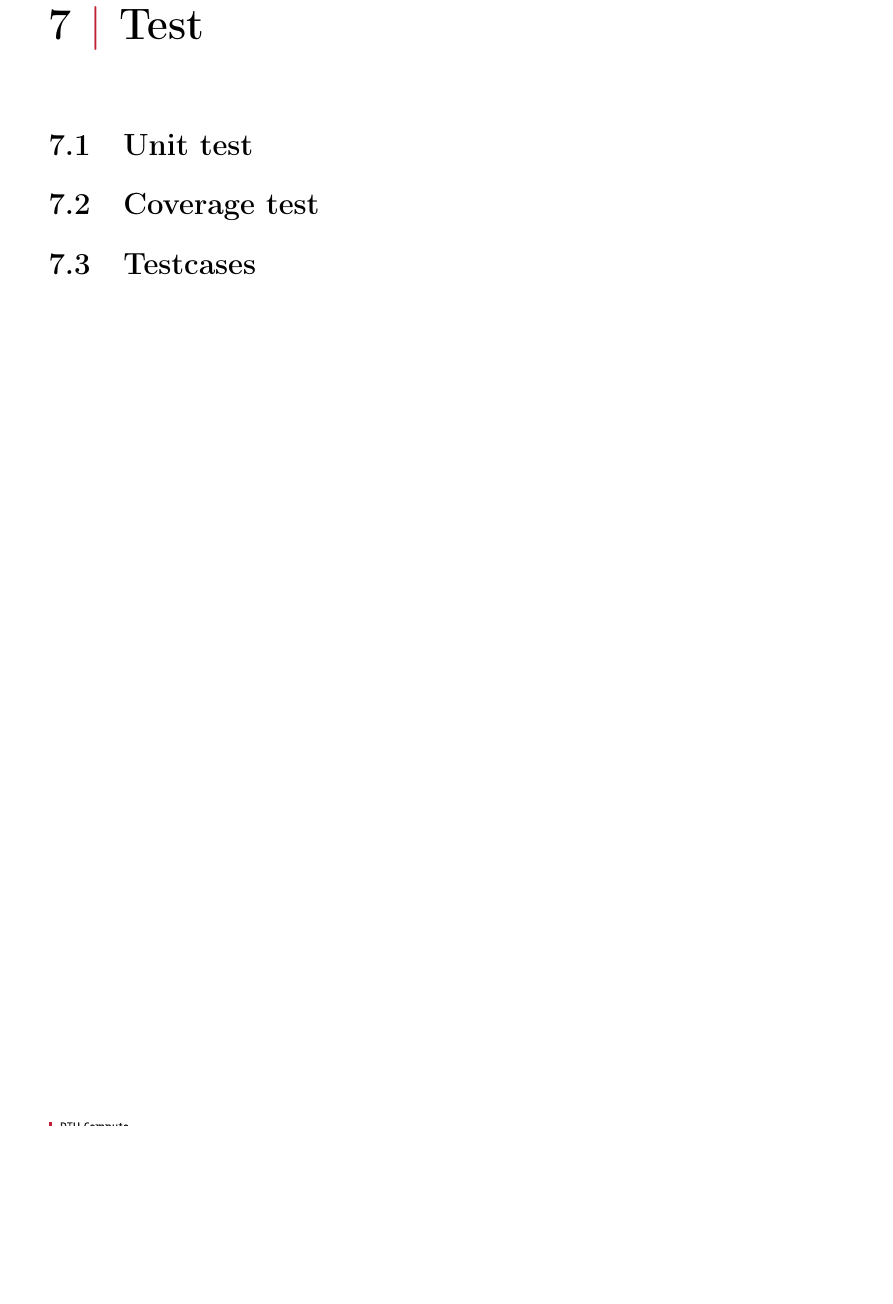
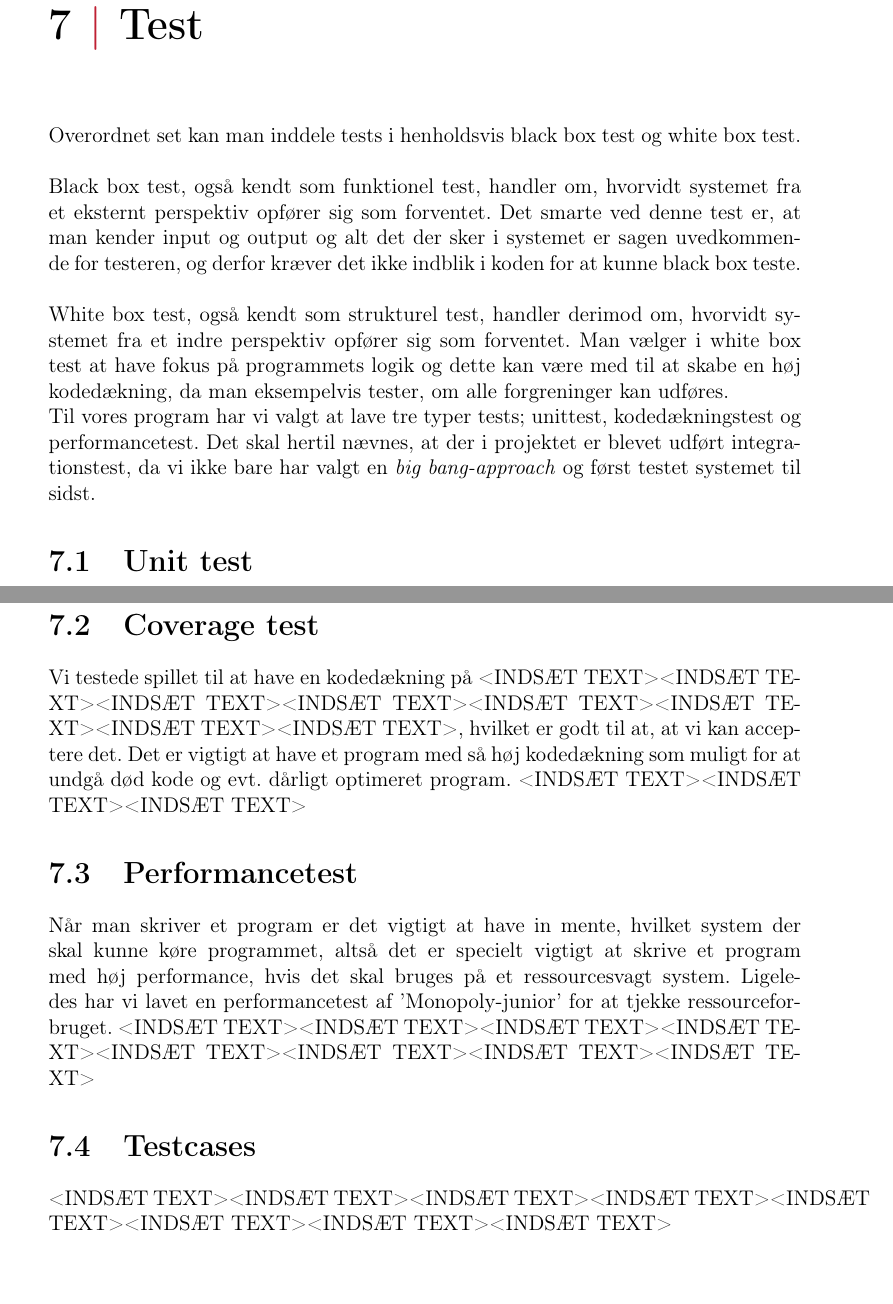
Before and after one commit to group-18/cdio-3-report, a LaTeX document (Project.tex, which reads chapters/Test.tex): part of page 31 of 40 before the commit and two parts of pages 31 and 32 of 41 after it, the two joined at a grey line, cut so that both start at the same text, the shorter picture padded with empty space. Compiled offline with pdfLaTeX.

Commit message:
added some tests

```diff
--- a/chapters/Test.tex
+++ b/chapters/Test.tex
@@ -1 +1,9 @@
 \chapter{Test}
+Overordnet set kan man inddele tests i henholdsvis black box test og white box test.\\\\
+Black box test, også kendt som funktionel test, handler om, hvorvidt systemet fra et eksternt perspektiv opfører sig som forventet.
+Det smarte ved denne test er, at man kender input og output og alt det der sker i systemet er sagen uvedkommende for testeren, og derfor kræver det ikke indblik i koden for at kunne black box teste.\\\\
+White box test, også kendt som strukturel test, handler derimod om, hvorvidt systemet fra et indre perspektiv opfører sig som forventet.
+Man vælger i white box test at have fokus på programmets logik og dette kan være med til at skabe en høj kodedækning, da man eksempelvis tester, om alle forgreninger kan udføres.
+\\Til vores program har vi valgt at lave tre typer tests; unittest, kodedækningstest og performancetest.
+Det skal hertil nævnes, at der i projektet er blevet udført integrationstest, da vi ikke bare har valgt en \textit{big bang-approach} og først testet systemet til sidst.
+\section{Unit test}
@@ -2,2 +18 @@
 
-\section{Unit test}
@@ -4,4 +26,14 @@
 
 \section{Coverage test}
+Vi testede spillet til at have en kodedækning på <INDSÆT TEXT><INDSÆT TEXT><INDSÆT TEXT><INDSÆT TEXT><INDSÆT TEXT><INDSÆT TEXT><INDSÆT TEXT><INDSÆT TEXT>, hvilket er godt til at, at vi kan acceptere det.
+Det er vigtigt at have et program med så høj kodedækning som muligt for at undgå død kode og evt. dårligt optimeret program.
+<INDSÆT TEXT><INDSÆT TEXT><INDSÆT TEXT>
+
+\section{Performancetest}
+Når man skriver et program er det vigtigt at have in mente, hvilket system der skal kunne køre programmet, altså det er specielt vigtigt at skrive et program med høj performance, hvis det skal bruges på et ressourcesvagt system.
+Ligeledes har vi lavet en performancetest af 'Monopoly-junior' for at tjekke ressourceforbruget.
+<INDSÆT TEXT><INDSÆT TEXT><INDSÆT TEXT><INDSÆT TEXT><INDSÆT TEXT><INDSÆT TEXT><INDSÆT TEXT><INDSÆT TEXT>
+
 
 \section{Testcases}
+<INDSÆT TEXT><INDSÆT TEXT><INDSÆT TEXT><INDSÆT TEXT><INDSÆT TEXT><INDSÆT TEXT><INDSÆT TEXT><INDSÆT TEXT>
```
Also changed, not shown: chapters/Test.tex (15 more changed lines).
